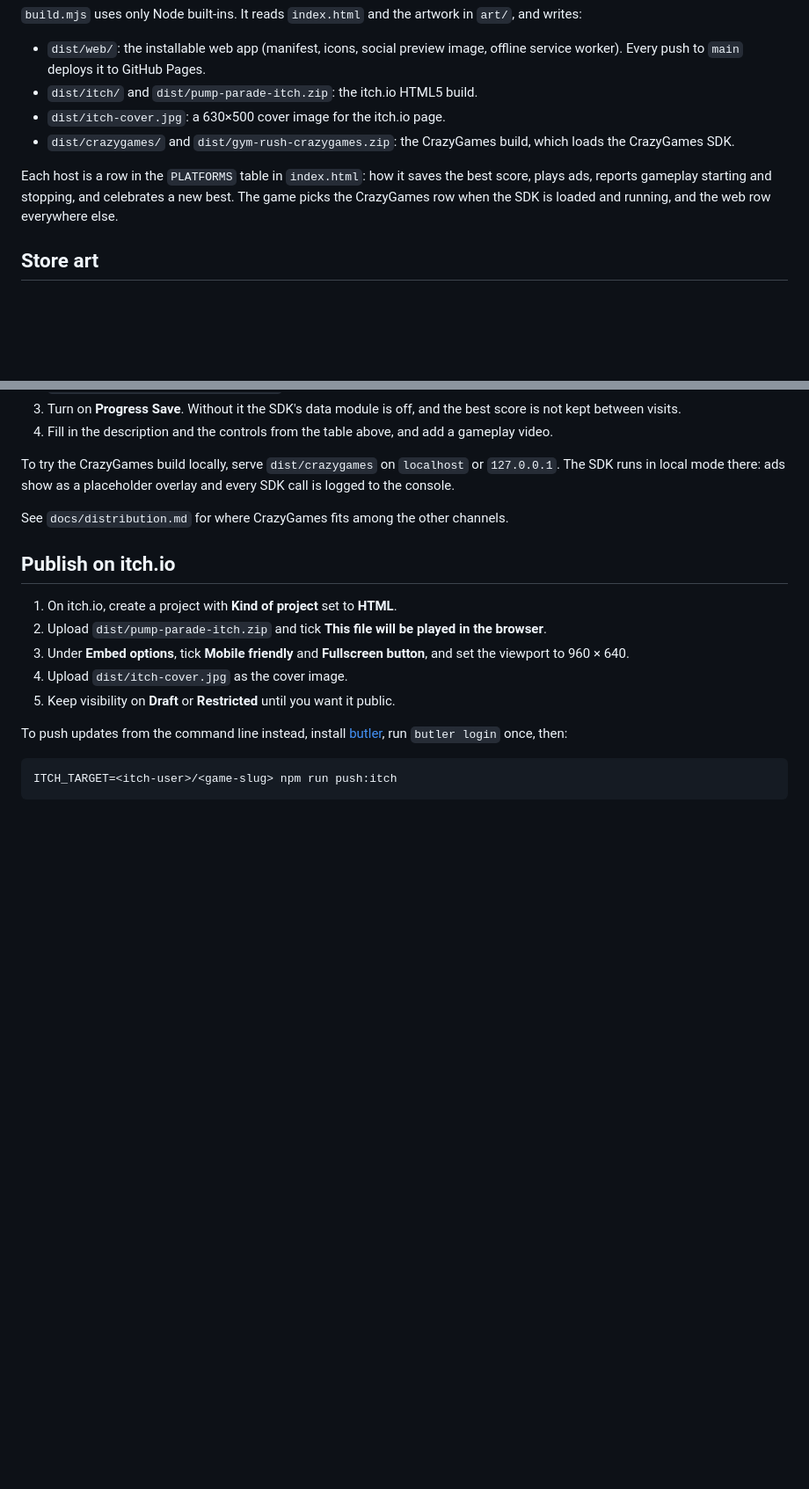
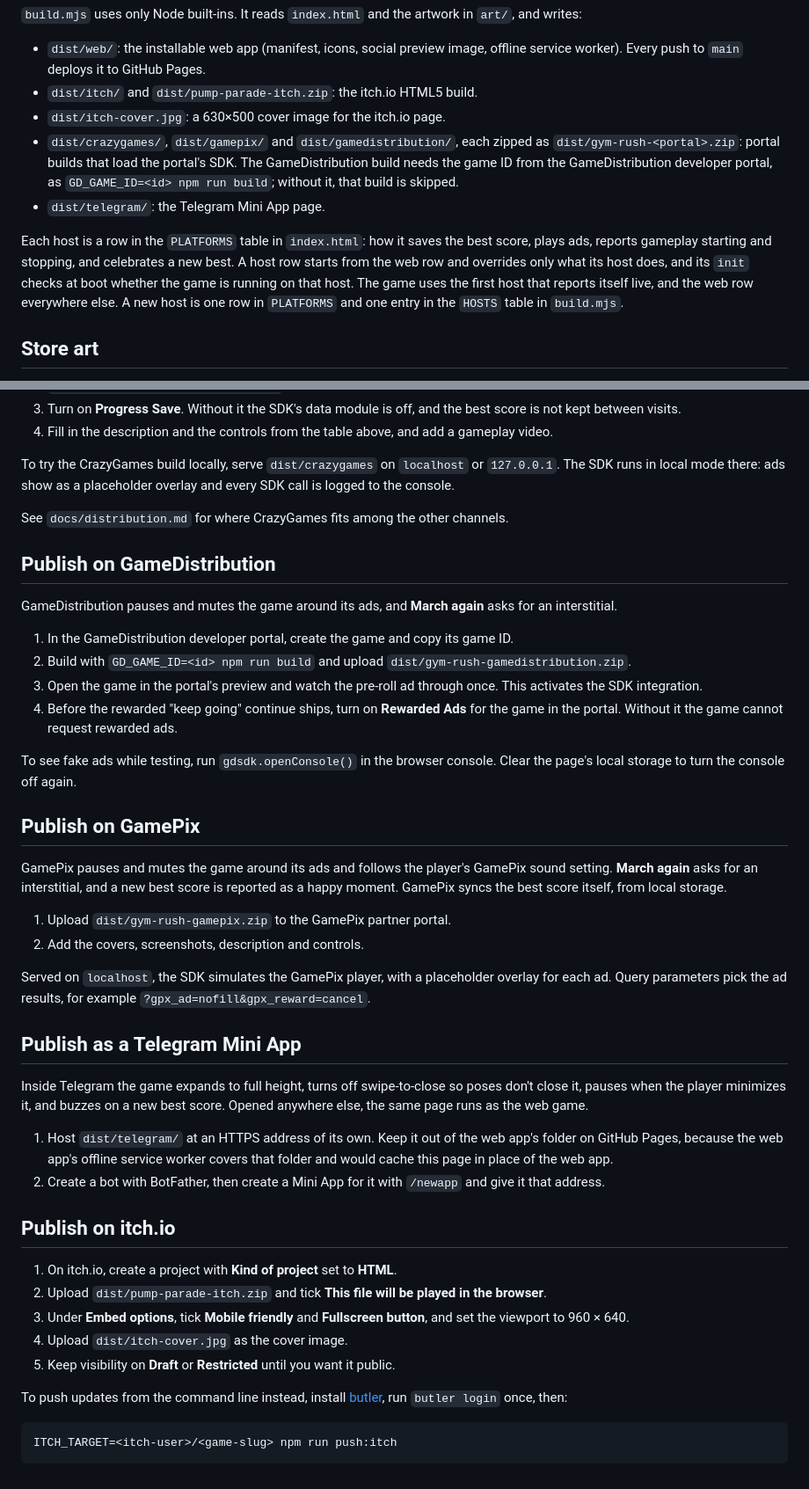
Before and after one commit to justjammin/pump-parade, a Markdown page: README.md, 2 parts joined by grey strips. Shown at 88% size. Drawn GitHub-style; blank space fills up the shorter version.

Commit message:
Document the GameDistribution, GamePix and Telegram builds
The README gains how host rows are picked, the new build outputs, and a
publish section for each new host. The distribution plan records that
the GameDistribution, GamePix and Telegram rows are in place.

Co-Authored-By: Claude Opus 5.5 <noreply@anthropic.com>

```diff
--- a/README.md
+++ b/README.md
@@ -35,9 +35,10 @@ npm run build
 - `dist/web/`: the installable web app (manifest, icons, social preview image, offline service worker). Every push to `main` deploys it to GitHub Pages.
 - `dist/itch/` and `dist/pump-parade-itch.zip`: the itch.io HTML5 build.
 - `dist/itch-cover.jpg`: a 630×500 cover image for the itch.io page.
-- `dist/crazygames/` and `dist/gym-rush-crazygames.zip`: the CrazyGames build, which loads the CrazyGames SDK.
+- `dist/crazygames/`, `dist/gamepix/` and `dist/gamedistribution/`, each zipped as `dist/gym-rush-<portal>.zip`: portal builds that load the portal's SDK. The GameDistribution build needs the game ID from the GameDistribution developer portal, as `GD_GAME_ID=<id> npm run build`; without it, that build is skipped.
+- `dist/telegram/`: the Telegram Mini App page.
 
-Each host is a row in the `PLATFORMS` table in `index.html`: how it saves the best score, plays ads, reports gameplay starting and stopping, and celebrates a new best. The game picks the CrazyGames row when the SDK is loaded and running, and the web row everywhere else.
+Each host is a row in the `PLATFORMS` table in `index.html`: how it saves the best score, plays ads, reports gameplay starting and stopping, and celebrates a new best. A host row starts from the web row and overrides only what its host does, and its `init` checks at boot whether the game is running on that host. The game uses the first host that reports itself live, and the web row everywhere else. A new host is one row in `PLATFORMS` and one entry in the `HOSTS` table in `build.mjs`.
 
 ## Store art
 
@@ -61,6 +62,33 @@ To try the CrazyGames build locally, serve `dist/crazygames` on `localhost` or `
 
 See `docs/distribution.md` for where CrazyGames fits among the other channels.
 
+## Publish on GameDistribution
+
+GameDistribution pauses and mutes the game around its ads, and **March again** asks for an interstitial.
+
+1. In the GameDistribution developer portal, create the game and copy its game ID.
+2. Build with `GD_GAME_ID=<id> npm run build` and upload `dist/gym-rush-gamedistribution.zip`.
+3. Open the game in the portal's preview and watch the pre-roll ad through once. This activates the SDK integration.
+4. Before the rewarded "keep going" continue ships, turn on **Rewarded Ads** for the game in the portal. Without it the game cannot request rewarded ads.
+
+To see fake ads while testing, run `gdsdk.openConsole()` in the browser console. Clear the page's local storage to turn the console off again.
+
+## Publish on GamePix
+
+GamePix pauses and mutes the game around its ads and follows the player's GamePix sound setting. **March again** asks for an interstitial, and a new best score is reported as a happy moment. GamePix syncs the best score itself, from local storage.
+
+1. Upload `dist/gym-rush-gamepix.zip` to the GamePix partner portal.
+2. Add the covers, screenshots, description and controls.
+
+Served on `localhost`, the SDK simulates the GamePix player, with a placeholder overlay for each ad. Query parameters pick the ad results, for example `?gpx_ad=nofill&gpx_reward=cancel`.
+
+## Publish as a Telegram Mini App
+
+Inside Telegram the game expands to full height, turns off swipe-to-close so poses don't close it, pauses when the player minimizes it, and buzzes on a new best score. Opened anywhere else, the same page runs as the web game.
+
+1. Host `dist/telegram/` at an HTTPS address of its own. Keep it out of the web app's folder on GitHub Pages, because the web app's offline service worker covers that folder and would cache this page in place of the web app.
+2. Create a bot with BotFather, then create a Mini App for it with `/newapp` and give it that address.
+
 ## Publish on itch.io
 
 1. On itch.io, create a project with **Kind of project** set to **HTML**.
```
Also changed, not shown: docs/distribution.md (+4 -3 lines).
